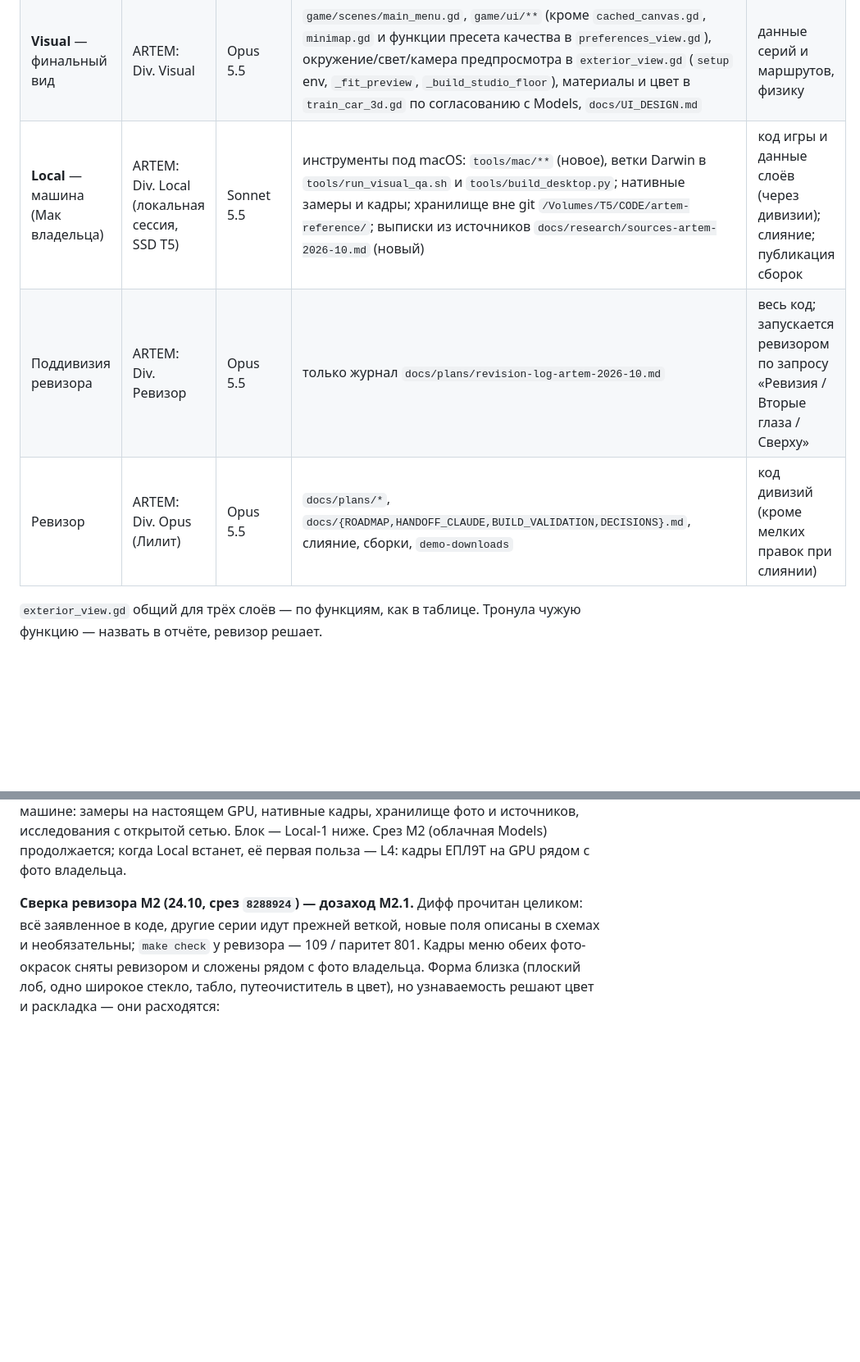
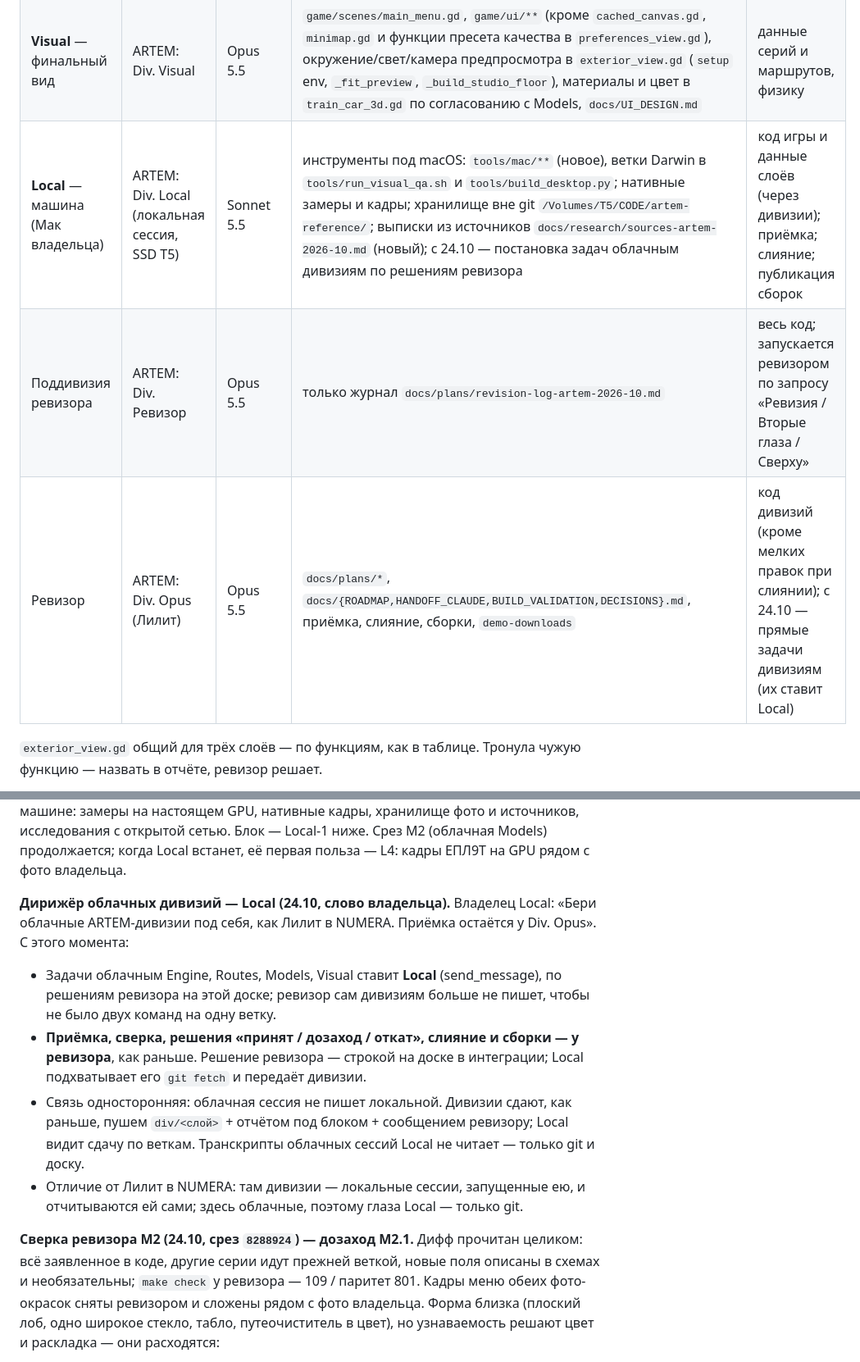
Before and after one commit to editorrc/train-simulator-, a Markdown page: docs/plans/divisions-2026-10.md, 2 parts joined by grey strips. Shown at 82% size. Rendered like a GitHub page; blank space fills up the shorter version.

Commit message:
Board (Local): облачные дивизии дирижирует Local по слову владельца; приёмка у ревизора
Co-Authored-By: Claude Opus 5.5 <noreply@anthropic.com>

```diff
--- a/docs/plans/divisions-2026-10.md
+++ b/docs/plans/divisions-2026-10.md
@@ -73,9 +73,9 @@ Train Emulator: каждое утверждение о поезде и лини
 | **Routes** — пути и станции | ARTEM: Div. Routes | Sonnet 5.5 | `tools/build_kyiv_route.py`, `tools/prepare_announcements.py`, `game/content/base/routes/**`, `game/content/base/scenarios/**`, `schemas/{route,stations,track_graph,geometry,scenario}.schema.json`, `game/audio/station_announcer.gd`, `game/audio/station_cues.gd`, `game/ui/minimap.gd`, платформы и вывески в `exterior_view.gd` (`_build_platform`, `_build_station_sign`) | физику, вагоны, меню |
 | **Models** — подвижной состав | ARTEM: Div. Models | Sonnet 5.5 | `game/content/base/rolling_stock/**`, `schemas/{vehicle,consist,liveries,cab}.schema.json`, `game/views/exterior/train_car_3d.gd`, `cab_nose.gd`, `game/views/side/train_painter.gd` | физику, маршруты, меню; финальный свет и материалы сцены — Visual |
 | **Visual** — финальный вид | ARTEM: Div. Visual | Opus 5.5 | `game/scenes/main_menu.gd`, `game/ui/**` (кроме `cached_canvas.gd`, `minimap.gd` и функции пресета качества в `preferences_view.gd`), окружение/свет/камера предпросмотра в `exterior_view.gd` (`setup` env, `_fit_preview`, `_build_studio_floor`), материалы и цвет в `train_car_3d.gd` по согласованию с Models, `docs/UI_DESIGN.md` | данные серий и маршрутов, физику |
-| **Local** — машина (Мак владельца) | ARTEM: Div. Local (локальная сессия, SSD T5) | Sonnet 5.5 | инструменты под macOS: `tools/mac/**` (новое), ветки Darwin в `tools/run_visual_qa.sh` и `tools/build_desktop.py`; нативные замеры и кадры; хранилище вне git `/Volumes/T5/CODE/artem-reference/`; выписки из источников `docs/research/sources-artem-2026-10.md` (новый) | код игры и данные слоёв (через дивизии); слияние; публикация сборок |
+| **Local** — машина (Мак владельца) | ARTEM: Div. Local (локальная сессия, SSD T5) | Sonnet 5.5 | инструменты под macOS: `tools/mac/**` (новое), ветки Darwin в `tools/run_visual_qa.sh` и `tools/build_desktop.py`; нативные замеры и кадры; хранилище вне git `/Volumes/T5/CODE/artem-reference/`; выписки из источников `docs/research/sources-artem-2026-10.md` (новый); с 24.10 — постановка задач облачным дивизиям по решениям ревизора | код игры и данные слоёв (через дивизии); приёмка; слияние; публикация сборок |
 | Поддивизия ревизора | ARTEM: Div. Ревизор | Opus 5.5 | только журнал `docs/plans/revision-log-artem-2026-10.md` | весь код; запускается ревизором по запросу «Ревизия / Вторые глаза / Сверху» |
-| Ревизор | ARTEM: Div. Opus (Лилит) | Opus 5.5 | `docs/plans/*`, `docs/{ROADMAP,HANDOFF_CLAUDE,BUILD_VALIDATION,DECISIONS}.md`, слияние, сборки, `demo-downloads` | код дивизий (кроме мелких правок при слиянии) |
+| Ревизор | ARTEM: Div. Opus (Лилит) | Opus 5.5 | `docs/plans/*`, `docs/{ROADMAP,HANDOFF_CLAUDE,BUILD_VALIDATION,DECISIONS}.md`, приёмка, слияние, сборки, `demo-downloads` | код дивизий (кроме мелких правок при слиянии); с 24.10 — прямые задачи дивизиям (их ставит Local) |
 
 `exterior_view.gd` общий для трёх слоёв — по функциям, как в таблице. Тронула
 чужую функцию — назвать в отчёте, ревизор решает.
@@ -168,6 +168,22 @@ M1 → M4 → M3 → M5: узнаваемость ЕПЛ9Т проверяетс
 хранилище фото и источников, исследования с открытой сетью. Блок — Local-1
 ниже. Срез M2 (облачная Models) продолжается; когда Local встанет, её
 первая польза — L4: кадры ЕПЛ9Т на GPU рядом с фото владельца.
+
+**Дирижёр облачных дивизий — Local (24.10, слово владельца).** Владелец Local:
+«Бери облачные ARTEM-дивизии под себя, как Лилит в NUMERA. Приёмка остаётся
+у Div. Opus». С этого момента:
+- Задачи облачным Engine, Routes, Models, Visual ставит **Local**
+  (send_message), по решениям ревизора на этой доске; ревизор сам дивизиям
+  больше не пишет, чтобы не было двух команд на одну ветку.
+- **Приёмка, сверка, решения «принят / дозаход / откат», слияние и сборки — у
+  ревизора**, как раньше. Решение ревизора — строкой на доске в интеграции;
+  Local подхватывает его `git fetch` и передаёт дивизии.
+- Связь односторонняя: облачная сессия не пишет локальной. Дивизии сдают, как
+  раньше, пушем `div/<слой>` + отчётом под блоком + сообщением ревизору; Local
+  видит сдачу по веткам. Транскрипты облачных сессий Local не читает — только
+  git и доску.
+- Отличие от Лилит в NUMERA: там дивизии — локальные сессии, запущенные ею, и
+  отчитываются ей сами; здесь облачные, поэтому глаза Local — только git.
 
 **Сверка ревизора M2 (24.10, срез `8288924`) — дозаход M2.1.** Дифф прочитан
 целиком: всё заявленное в коде, другие серии идут прежней веткой, новые поля
```
